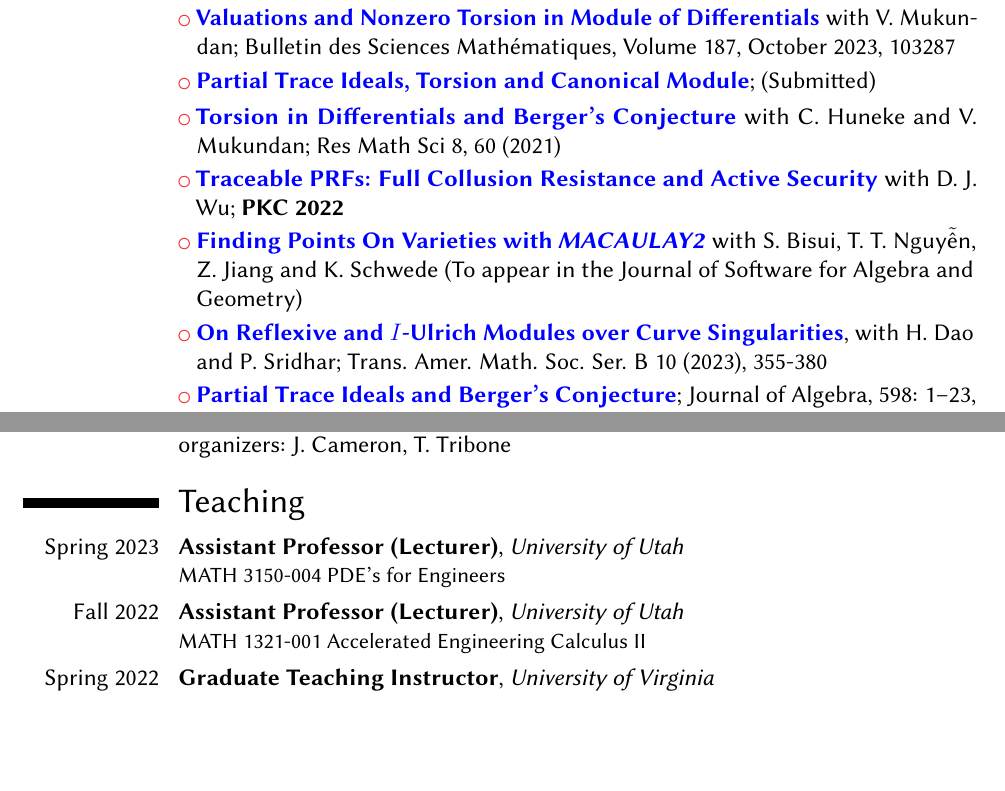
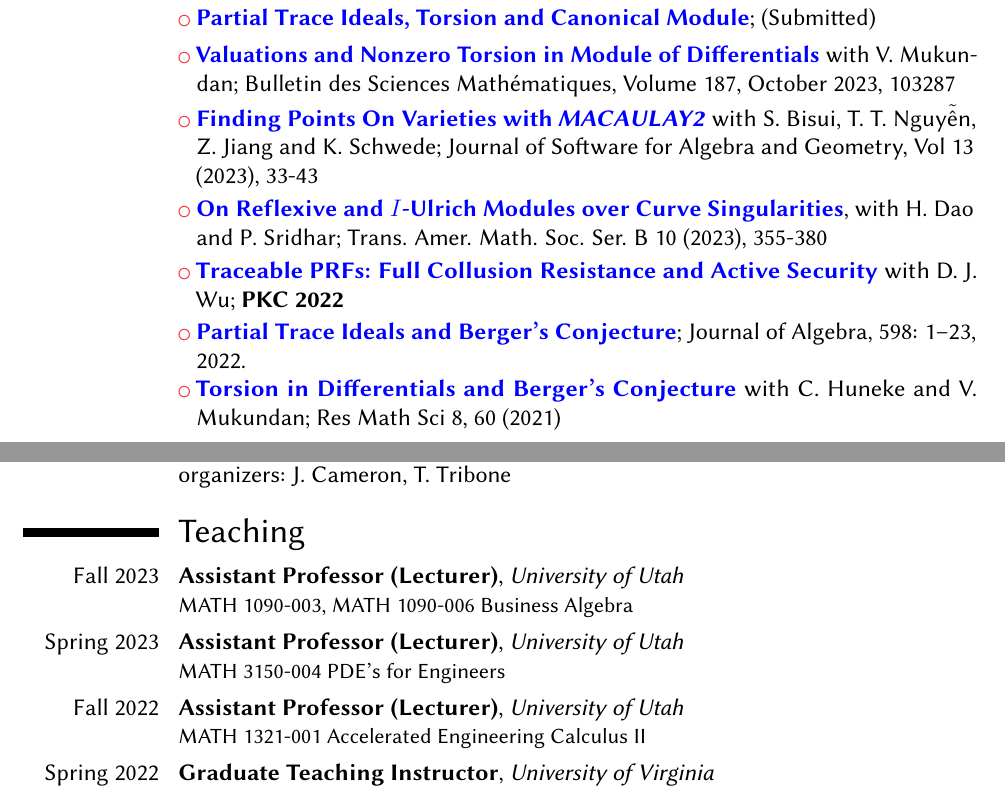
Before and after one commit to Sarasij93/sarasij93.github.io, a LaTeX CV (CV/CV.tex): two parts of pages 1 and 3 of 4, joined at a grey line, cut so that both start at the same text, the shorter picture padded with empty space. Compiled offline with pdfLaTeX.

Commit message:
CV Updated
Updated

```diff
--- a/CV/CV.tex
+++ b/CV/CV.tex
@@ -98,15 +98,18 @@
 	%;\newline
 \section{Papers and Preprints}
 \cvlistitem{\href{https://arxiv.org/abs/2306.17069}{\color{blue}\textbf{Extremal behavior of reduced type of one dimensional rings}} with V. Mukundan (Submitted)}
+
+\cvlistitem{\href{https://arxiv.org/abs/2207.03243}{\color{blue}\textbf{Partial Trace Ideals, Torsion and Canonical Module}}; (Submitted)}
+
 \cvlistitem{\href{https://www.sciencedirect.com/science/article/pii/S0007449723000611?dgcid=author}{\color{blue}\textbf{Valuations and Nonzero Torsion in Module of Differentials}} with V. Mukundan; Bulletin des Sciences Math\'ematiques, Volume 187, October 2023, 103287}
-\cvlistitem{\href{https://arxiv.org/abs/2207.03243}{\color{blue}\textbf{Partial Trace Ideals, Torsion and Canonical Module}}; (Submitted)}
-\cvlistitem{\href{https://rdcu.be/czoQo}{\color{blue}\textbf{Torsion in Differentials and Berger's Conjecture}} with C. Huneke and V. Mukundan; Res Math Sci 8, 60 (2021)}
+
+\cvlistitem{\href{https://msp.org/jsag/2023/13-1/p03.xhtml}{\color{blue}\textbf{Finding Points On Varieties with \textit{MACAULAY2}}} with S. Bisui, T. T. Nguy$\tilde{\text{\^e}}$n, Z. Jiang and K. Schwede; Journal of Software for Algebra and Geometry, Vol 13 (2023), 33-43}
+\cvlistitem{\href{https://www.ams.org/journals/btran/2023-10-12/S2330-0000-2023-00096-6/S2330-0000-2023-00096-6.pdf}{\color{blue}\textbf{On Reflexive and $I$-Ulrich Modules over Curve Singularities}}, with H. Dao and  P. Sridhar; Trans. Amer. Math. Soc. Ser. B 10 (2023), 355-380}
 \cvlistitem{\href{https://eprint.iacr.org/2021/1675}{\textbf{\color{blue}Traceable PRFs: Full Collusion Resistance
-		and Active Security}} with D. J. Wu; \textsc{\textbf{PKC 2022}}}
-\cvlistitem{\href{https://arxiv.org/abs/2101.09573v2}{\color{blue}\textbf{Finding Points On Varieties with \textit{MACAULAY2}}} with S. Bisui, T. T. Nguy$\tilde{\text{\^e}}$n, Z. Jiang and K. Schwede {(To appear in the Journal of Software for Algebra and Geometry)}}
-\cvlistitem{\href{https://www.ams.org/journals/btran/2023-10-12/S2330-0000-2023-00096-6/S2330-0000-2023-00096-6.pdf}{\color{blue}\textbf{On Reflexive and $I$-Ulrich Modules over Curve Singularities}}, with H. Dao and  P. Sridhar; Trans. Amer. Math. Soc. Ser. B 10 (2023), 355-380}
+			and Active Security}} with D. J. Wu; \textsc{\textbf{PKC 2022}}}
 \cvlistitem{\href{https://arxiv.org/abs/2003.11648}{\color{blue}\textbf{Partial Trace Ideals and Berger's Conjecture}}; Journal of
 	Algebra, 598: 1–23, 2022. } %\href{https://arxiv.org/abs/2003.11648}{\color{blue}(arXiv)} }
+\cvlistitem{\href{https://rdcu.be/czoQo}{\color{blue}\textbf{Torsion in Differentials and Berger's Conjecture}} with C. Huneke and V. Mukundan; Res Math Sci 8, 60 (2021)}
 
 
 
@@ -192,6 +197,7 @@
 \cventry{October 2022}{AMS Special Session on Building Bridges Between Commutative Algebra and Nearby Areas}{Fall Western Sectional Meeting}{University of Utah}{Co-organizers: J. Cameron, T. Tribone}{}
 
 \section{Teaching}
+\cventry{Fall 2023}{Assistant Professor (Lecturer)}{University of Utah}{}{}{MATH 1090-003, MATH 1090-006 Business Algebra}
 \cventry{Spring 2023}{Assistant Professor (Lecturer)}{University of Utah}{}{}{MATH 3150-004 PDE's for Engineers}
 \cventry{Fall 2022}{Assistant Professor (Lecturer)}{University of Utah}{}{}{MATH 1321-001 Accelerated Engineering Calculus II}
 \cventry{Spring 2022}{Graduate Teaching Instructor}{University of Virginia}{}{}{MATH 1310-400 Calculus I (Flipped Model)}
```
Also changed, not shown: CV/CV.pdf, CV/CV.tex (6 more changed lines).
